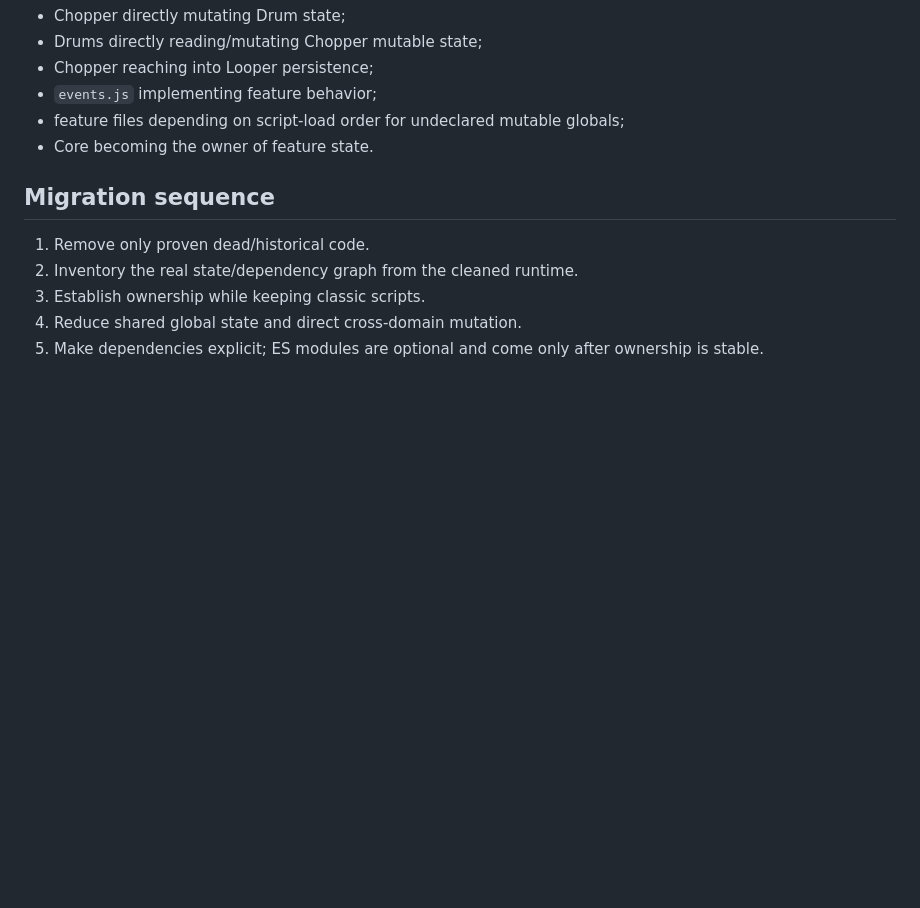
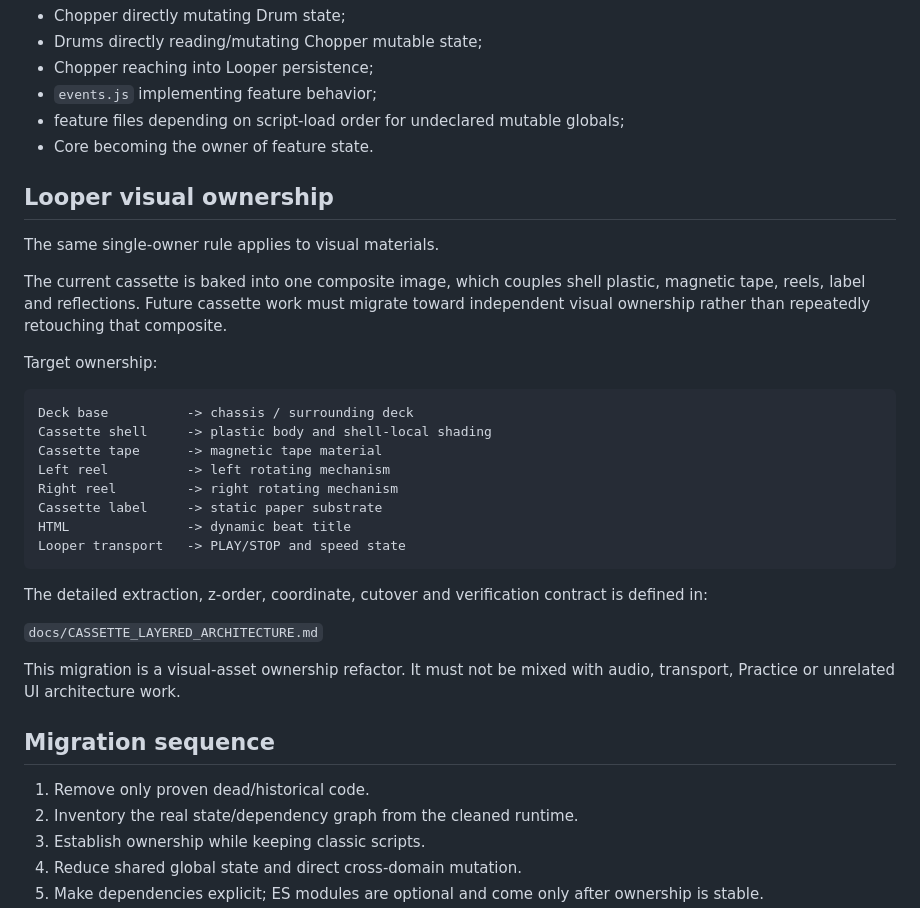
Before and after one commit to ASCK666/Looper666, a Markdown page: docs/TARGET_ARCHITECTURE.md, the part around the change. Drawn GitHub-style; blank space fills up the shorter version.

Commit message:
docs: link Looper cassette layered target

````diff
--- a/docs/TARGET_ARCHITECTURE.md
+++ b/docs/TARGET_ARCHITECTURE.md
@@ -154,6 +154,31 @@ Dependencies to remove over time:
 - feature files depending on script-load order for undeclared mutable globals;
 - Core becoming the owner of feature state.
 
+## Looper visual ownership
+
+The same single-owner rule applies to visual materials.
+
+The current cassette is baked into one composite image, which couples shell plastic, magnetic tape, reels, label and reflections. Future cassette work must migrate toward independent visual ownership rather than repeatedly retouching that composite.
+
+Target ownership:
+
+```text
+Deck base          -> chassis / surrounding deck
+Cassette shell     -> plastic body and shell-local shading
+Cassette tape      -> magnetic tape material
+Left reel          -> left rotating mechanism
+Right reel         -> right rotating mechanism
+Cassette label     -> static paper substrate
+HTML               -> dynamic beat title
+Looper transport   -> PLAY/STOP and speed state
+```
+
+The detailed extraction, z-order, coordinate, cutover and verification contract is defined in:
+
+`docs/CASSETTE_LAYERED_ARCHITECTURE.md`
+
+This migration is a visual-asset ownership refactor. It must not be mixed with audio, transport, Practice or unrelated UI architecture work.
+
 ## Migration sequence
 
 1. Remove only proven dead/historical code.
````
